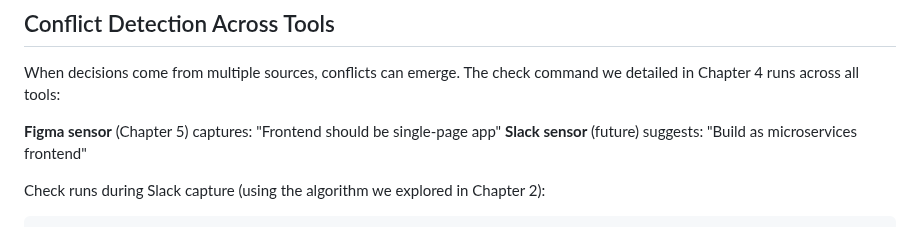
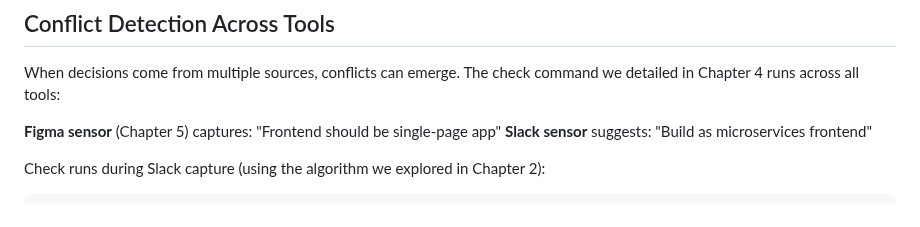
Before and after one commit to S0tman/irp-capture, a Markdown page: book/ch6-extensibility.md, the part around the change. Drawn GitHub-style.

Commit message:
Remove (future). The Slack sensor is live

````diff
--- a/book/ch6-extensibility.md
+++ b/book/ch6-extensibility.md
@@ -226,7 +226,7 @@ All workflows flow from one source: .irp/ledger.jsonl
 When decisions come from multiple sources, conflicts can emerge. The check command we detailed in Chapter 4 runs across all tools:
 
 **Figma sensor** (Chapter 5) captures: "Frontend should be single-page app"
-**Slack sensor** (future) suggests: "Build as microservices frontend"
+**Slack sensor** suggests: "Build as microservices frontend"
 
 Check runs during Slack capture (using the algorithm we explored in Chapter 2):
 ```
````
